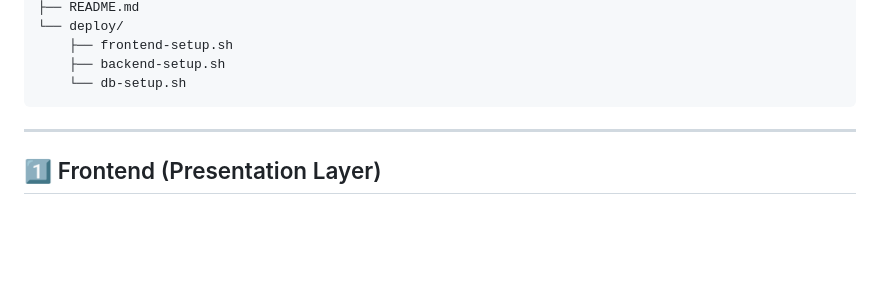
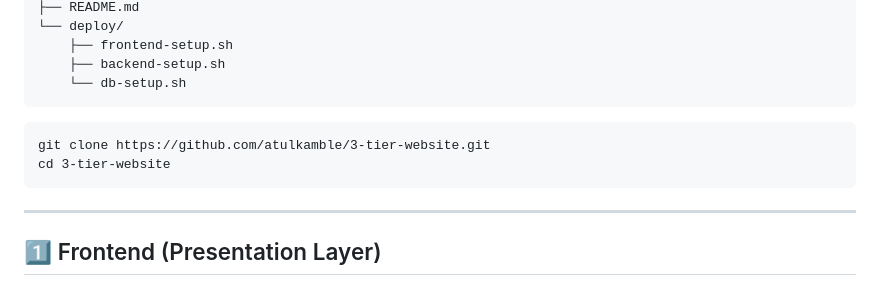
Before and after one commit to atulkamble/3-tier-website, a Markdown page: README.md, the part around the change. GitHub-like rendering; blank space fills up the shorter version.

````diff
--- a/README.md
+++ b/README.md
@@ -19,7 +19,10 @@ Perfect! Here's a complete guide with **code structure** and **documentation** t
     ├── backend-setup.sh
     └── db-setup.sh
 ```
-
+```
+git clone https://github.com/atulkamble/3-tier-website.git
+cd 3-tier-website
+```
 ---
 
 ## 1️⃣ Frontend (Presentation Layer)
````
